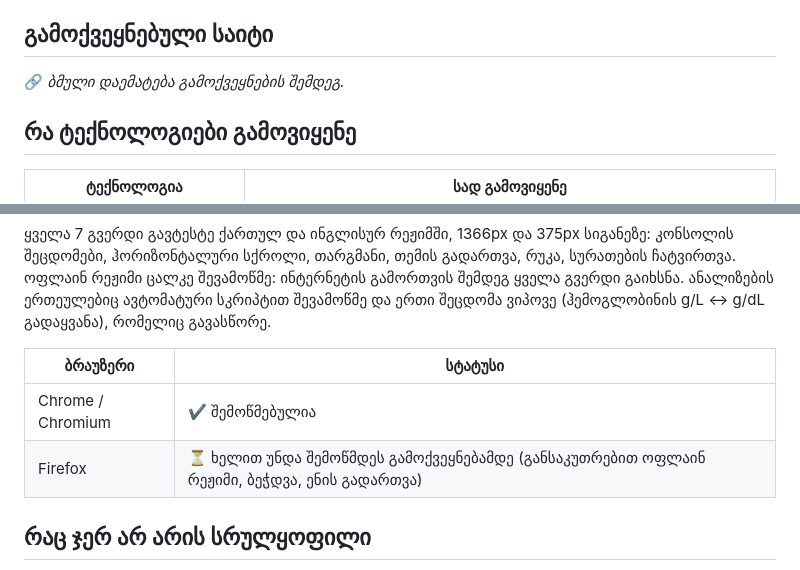
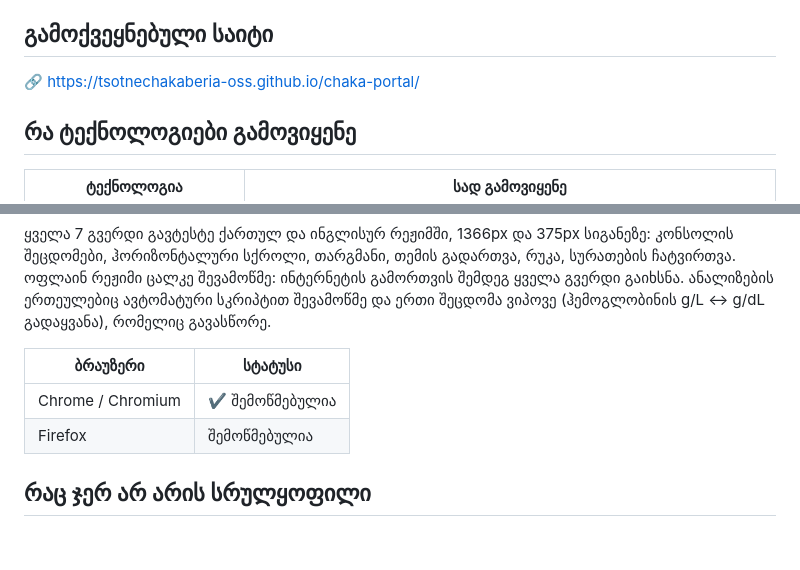
Before and after one commit to tsotnechakaberia-oss/chaka-portal, a Markdown page: README.md, 2 parts joined by grey strips. GitHub-like rendering; blank space fills up the shorter version.

Commit message:
docs(readme): გამოქვეყნებული ბმული, Firefox-ის შედეგი და ავტორი

```diff
--- a/README.md
+++ b/README.md
@@ -9,7 +9,7 @@
 
 ## გამოქვეყნებული საიტი
 
-🔗 _ბმული დაემატება გამოქვეყნების შემდეგ._
+🔗 https://tsotnechakaberia-oss.github.io/chaka-portal/
 
 ## რა ტექნოლოგიები გამოვიყენე
 
@@ -120,7 +120,7 @@ Accessibility ყველგან 100-ია, SEO 100, Best Practices 96. Best
 | ბრაუზერი | სტატუსი |
 |---|---|
 | Chrome / Chromium | ✔ შემოწმებულია |
-| Firefox | ⏳ ხელით უნდა შემოწმდეს გამოქვეყნებამდე (განსაკუთრებით ოფლაინ რეჟიმი, ბეჭდვა, ენის გადართვა) |
+| Firefox | შემოწმებულია |
 
 ## რაც ჯერ არ არის სრულყოფილი
 
```
